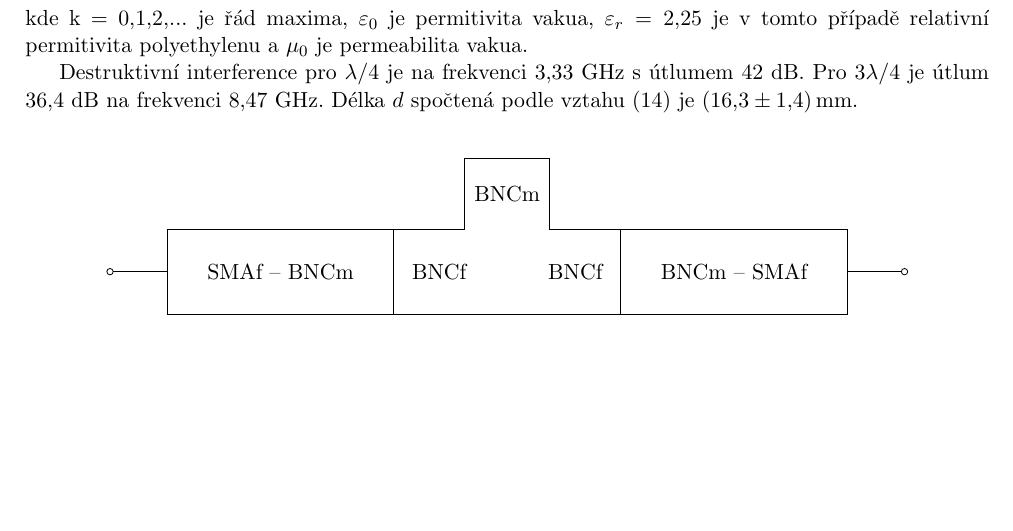
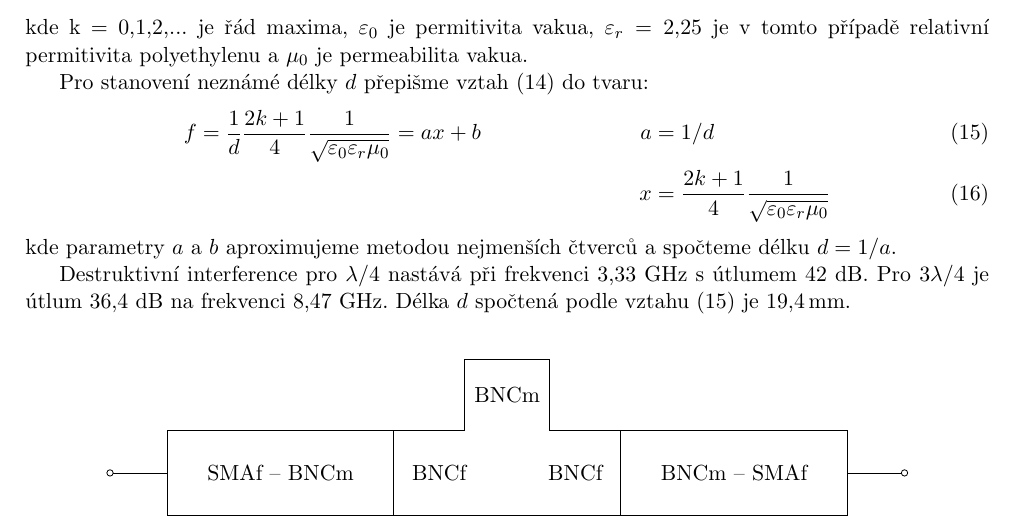
Before and after one commit to Singond/Exmet-I, a LaTeX document (01_network_analyzer/protokol.tex): part of page 7 of 11, cut so that both start at the same text, the shorter picture padded with empty space. Compiled offline with pdfLaTeX.

Commit message:
01: Describe calculation in 6th experiment

```diff
--- a/01_network_analyzer/protokol.tex
+++ b/01_network_analyzer/protokol.tex
@@ -63,6 +63,9 @@
 \newcommand\sparam{S}
 \newcommand\male{m}
 \newcommand\female{f}
+\newcommand\permitfree{\varepsilon_0}
+\newcommand\permitrel{\varepsilon_r}
+\newcommand\permeabfree{\mu_0}
 
 \newcommand\connector[2]{#1 -- #2}
 \newcommand\connectord[3]{#1 -- #2\\ #3}
@@ -627,6 +630,7 @@ Výpočet lze provézt díky znalosti výsledků z měření 4.
 \end{figure}
 
 \subsection{6. měření: rezonance na T-průchodce BNC}
+\newcommand\freelen{d}
 Zapojení (SMAf/BNCm)---(BNCf/BNCm/BNCf)---(BNCm/SMAf),
 přičemž (BNCf/BNCm/BNCf) je člen ve tvaru T.
 Prostřední vstup členu T je zde jako otevřený obvod, viz obr.~\ref{fig:exp6}.
@@ -641,11 +645,27 @@ kde k = 0,1,2,... je řád maxima, $\varepsilon_0$ je permitivita vakua,
 $\varepsilon_r = \num{2.25}$ je v tomto případě relativní permitivita polyethylenu
 a $\mu_0$ je permeabilita vakua.
 
-Destruktivní interference pro $\lambda/4$ je na frekvenci 3,33~GHz
-s útlumem 42~dB. Pro $3\lambda/4$ je útlum 36,4~dB na
+Pro stanovení neznámé délky $\freelen$ přepišme vztah
+\eqref{eq:resonance-length} do tvaru:
+\begin{align}
+	\label{eq:resonance-length-freq}
+	f &= \frac{1}{\freelen} \frac{2k+1}{4}
+		\frac{1}{\sqrt{\permitfree\permitrel\permeabfree}}
+		= ax + b &
+	a &= 1/\freelen \\
+	& &
+	x &= \frac{2k+1}{4}
+		\frac{1}{\sqrt{\permitfree\permitrel\permeabfree}}
+\end{align}
+kde parametry $a$ a $b$ aproximujeme metodou nejmenších čtverců
+a~spočteme délku $\freelen = 1/a$.
+
+Destruktivní interference pro $\lambda/4$ nastává při frekvenci 3,33~GHz
+s~útlumem 42~dB. Pro $3\lambda/4$ je útlum 36,4~dB na
 frekvenci 8,47~GHz.
-Délka $d$ spočtená podle vztahu~\eqref{eq:resonance-length} je
-\SI{16.3(14)}{\milli\metre}.
+Délka $d$ spočtená podle vztahu~\eqref{eq:resonance-length-freq} je
+\SI{19.4}{\milli\metre}.
+% TODO: Calculate uncertainty
 
 \begin{figure}[htp]
 	\centering
```
